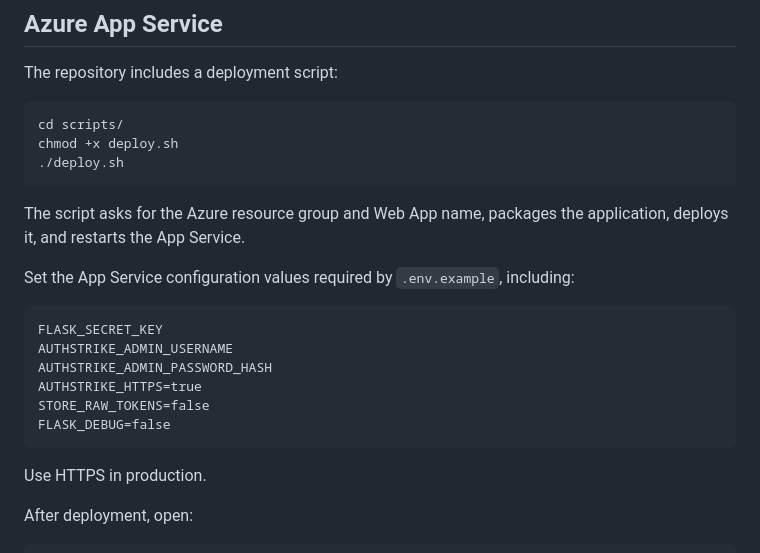
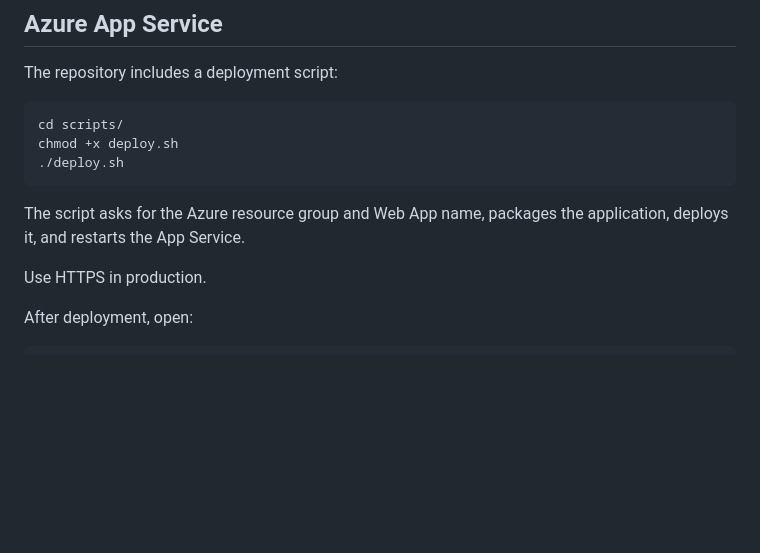
Before and after one commit to cloudbreach/AuthStrike, a Markdown page: README.md, the part around the change. Rendered like a GitHub page; blank space fills up the shorter version.

````diff
--- a/README.md
+++ b/README.md
@@ -220,17 +220,6 @@ chmod +x deploy.sh
 
 The script asks for the Azure resource group and Web App name, packages the application, deploys it, and restarts the App Service.
 
-Set the App Service configuration values required by `.env.example`, including:
-
-```text
-FLASK_SECRET_KEY
-AUTHSTRIKE_ADMIN_USERNAME
-AUTHSTRIKE_ADMIN_PASSWORD_HASH
-AUTHSTRIKE_HTTPS=true
-STORE_RAW_TOKENS=false
-FLASK_DEBUG=false
-```
-
 Use HTTPS in production.
 
 After deployment, open:
````
